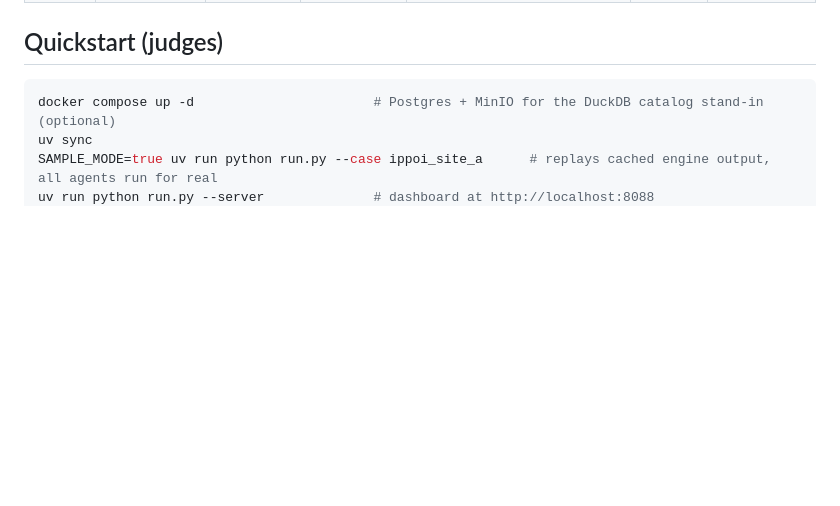
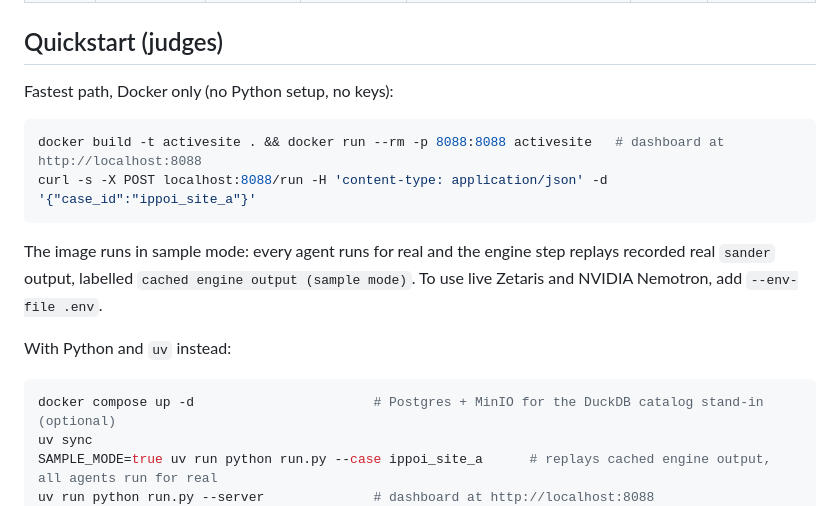
Before and after one commit to KhangLuong314/ActiveSite-QM-MM, a Markdown page: README.md, the part around the change. Drawn GitHub-style; blank space fills up the shorter version.

Commit message:
docs: one-command Docker quickstart for judges
Verified on a fresh clone: build, run, POST /run returns -456.5628 kcal/mol labelled
as cached engine output.

Co-Authored-By: Claude Opus 5.5 <noreply@anthropic.com>

````diff
--- a/README.md
+++ b/README.md
@@ -47,6 +47,15 @@ The Critic diagnoses parity failures and commits corrective rules to an append-o
 | **Warm Run** | I-PpoI Site B (`Mg :372`) | Recalled from H-MEM | None (pre-emptively applied learned charge rule) | Scored memory match from `MemoryRetrievalService`; executed single-pass | **0 retries** | Converged on Attempt 0 |
 
 ## Quickstart (judges)
+Fastest path, Docker only (no Python setup, no keys):
+```bash
+docker build -t activesite . && docker run --rm -p 8088:8088 activesite   # dashboard at http://localhost:8088
+curl -s -X POST localhost:8088/run -H 'content-type: application/json' -d '{"case_id":"ippoi_site_a"}'
+```
+The image runs in sample mode: every agent runs for real and the engine step replays recorded real `sander` output,
+labelled `cached engine output (sample mode)`. To use live Zetaris and NVIDIA Nemotron, add `--env-file .env`.
+
+With Python and `uv` instead:
 ```bash
 docker compose up -d                       # Postgres + MinIO for the DuckDB catalog stand-in (optional)
 uv sync
````
